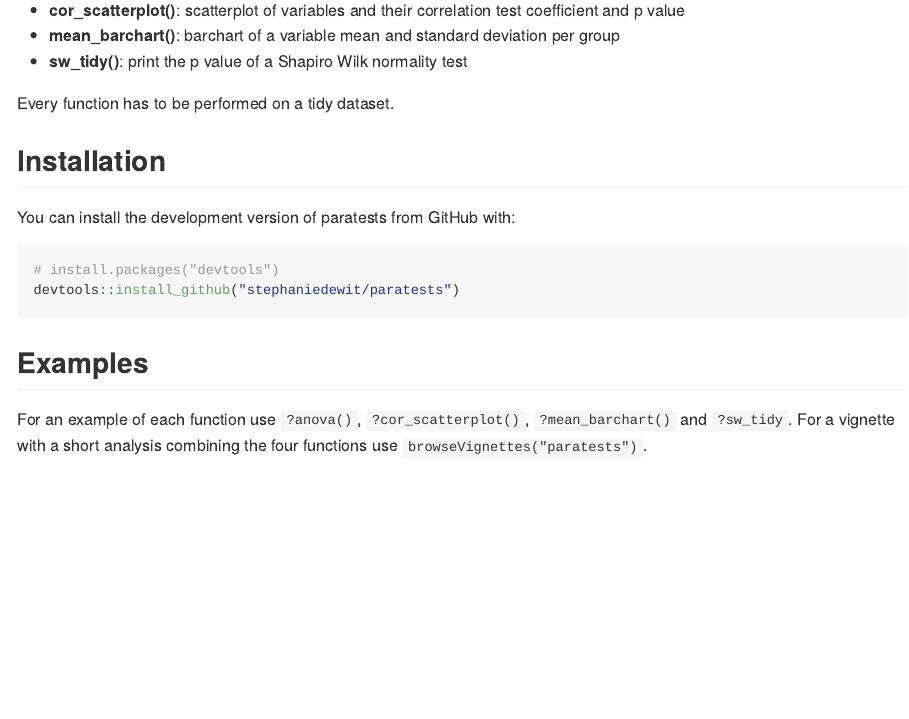
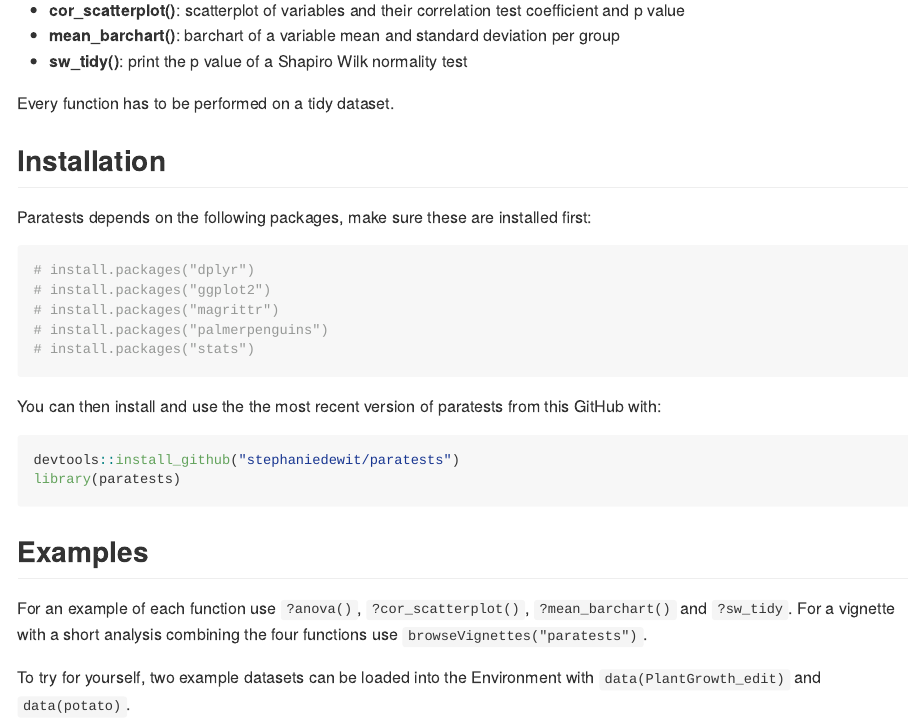
Before and after one commit to stephaniedewit/paratests, an R Markdown document (README.Rmd): the page in a window 1100 px wide, from 200 px down. The pictures show the output file README.md that the author committed with the source, drawn offline in the style of GitHub.

Commit message:
Ditjes en datjes

````diff
--- a/README.Rmd
+++ b/README.Rmd
@@ -29,13 +29,25 @@ Every function has to be performed on a tidy dataset.
 
 ## Installation
 
-You can install the development version of paratests from GitHub with:
+Paratests depends on the following packages, make sure these are installed first:
 
 ``` r
-# install.packages("devtools")
+# install.packages("dplyr")
+# install.packages("ggplot2")
+# install.packages("magrittr")
+# install.packages("palmerpenguins")
+# install.packages("stats")
+```
+
+You can then install and use the the most recent version of paratests from this GitHub with:
+
+``` r
 devtools::install_github("stephaniedewit/paratests")
+library(paratests)
 ```
 
 ## Examples
 
 For an example of each function use `?anova()`, `?cor_scatterplot()`, `?mean_barchart()` and `?sw_tidy`. For a vignette with a short analysis combining the four functions use `browseVignettes("paratests")`.
+
+To try for yourself, two example datasets can be loaded into the Environment with `data(PlantGrowth_edit)` and `data(potato)`.
````
Also changed, not shown: R/anova.R (+0 -1 lines), README.md, 2 other files.
